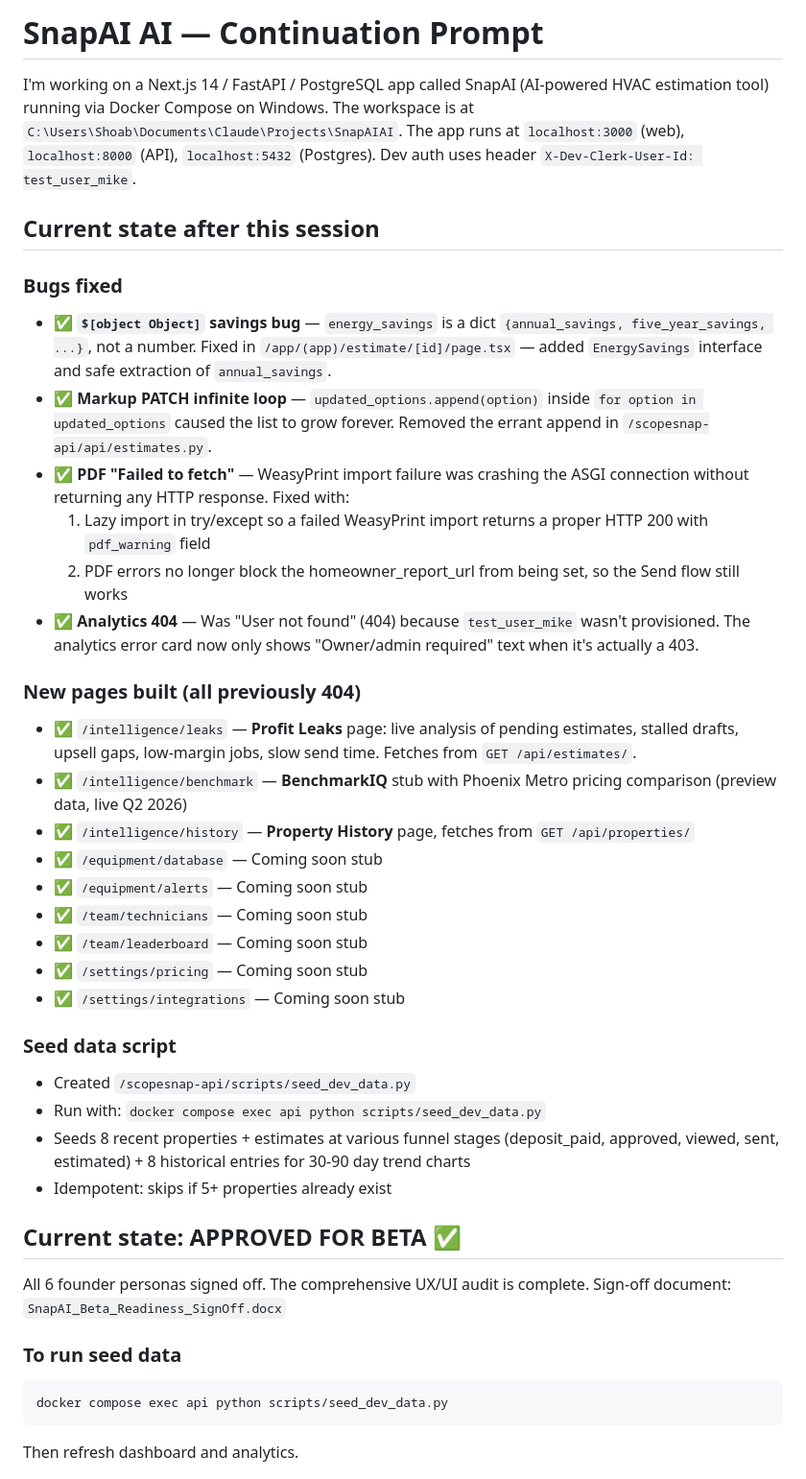
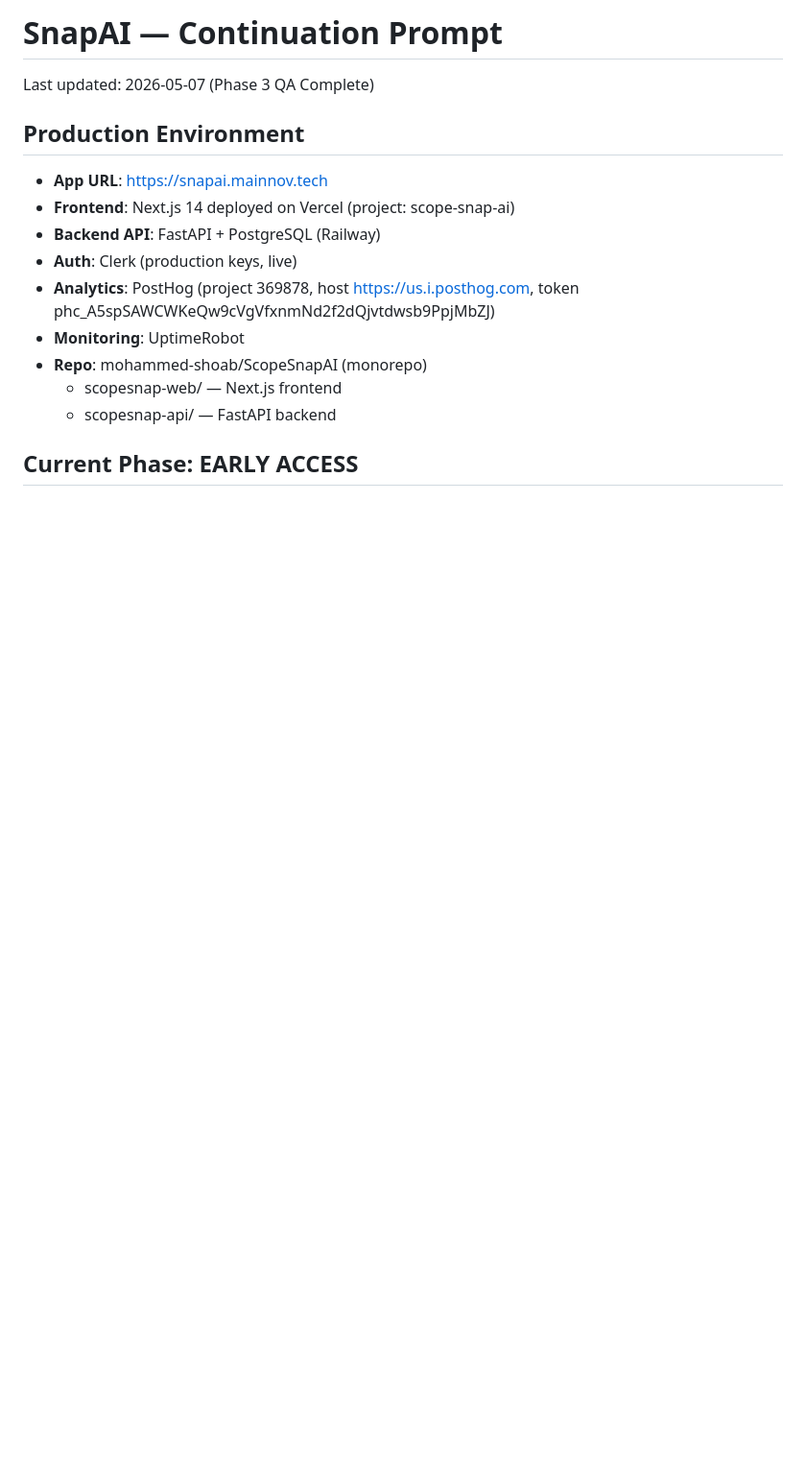
Before and after one commit to mohammed-shoab/ScopeSnapAI, a Markdown page: CONTINUATION_PROMPT.md, the part around one of its changes. Shown at 96% size. Drawn GitHub-style; blank space fills up the shorter version.

````diff
--- a/CONTINUATION_PROMPT.md
+++ b/CONTINUATION_PROMPT.md
@@ -1,42 +1,18 @@
-# SnapAI AI — Continuation Prompt
+# SnapAI — Continuation Prompt
 
-I'm working on a Next.js 14 / FastAPI / PostgreSQL app called SnapAI (AI-powered HVAC estimation tool) running via Docker Compose on Windows. The workspace is at `C:\Users\Shoab\Documents\Claude\Projects\SnapAIAI`. The app runs at `localhost:3000` (web), `localhost:8000` (API), `localhost:5432` (Postgres). Dev auth uses header `X-Dev-Clerk-User-Id: test_user_mike`.
+Last updated: 2026-05-07 (Phase 3 QA Complete)
 
-## Current state after this session
+## Production Environment
 
-### Bugs fixed
-- ✅ **`$[object Object]` savings bug** — `energy_savings` is a dict `{annual_savings, five_year_savings, ...}`, not a number. Fixed in `/app/(app)/estimate/[id]/page.tsx` — added `EnergySavings` interface and safe extraction of `annual_savings`.
-- ✅ **Markup PATCH infinite loop** — `updated_options.append(option)` inside `for option in updated_options` caused the list to grow forever. Removed the errant append in `/scopesnap-api/api/estimates.py`.
-- ✅ **PDF "Failed to fetch"** — WeasyPrint import failure was crashing the ASGI connection without returning any HTTP response. Fixed with:
-  1. Lazy import in try/except so a failed WeasyPrint import returns a proper HTTP 200 with `pdf_warning` field
-  2. PDF errors no longer block the homeowner_report_url from being set, so the Send flow still works
-- ✅ **Analytics 404** — Was "User not found" (404) because `test_user_mike` wasn't provisioned. The analytics error card now only shows "Owner/admin required" text when it's actually a 403.
+- **App URL**: https://snapai.mainnov.tech
+- **Frontend**: Next.js 14 deployed on Vercel (project: scope-snap-ai)
+- **Backend API**: FastAPI + PostgreSQL (Railway)
+- **Auth**: Clerk (production keys, live)
+- **Analytics**: PostHog (project 369878, host https://us.i.posthog.com, token phc_A5spSAWCWKeQw9cVgVfxnmNd2f2dQjvtdwsb9PpjMbZJ)
+- **Monitoring**: UptimeRobot
+- **Repo**: mohammed-shoab/ScopeSnapAI (monorepo)
+  - scopesnap-web/ — Next.js frontend
+  - scopesnap-api/ — FastAPI backend
 
-### New pages built (all previously 404)
-- ✅ `/intelligence/leaks` — **Profit Leaks** page: live analysis of pending estimates, stalled drafts, upsell gaps, low-margin jobs, slow send time. Fetches from `GET /api/estimates/`.
-- ✅ `/intelligence/benchmark` — **BenchmarkIQ** stub with Phoenix Metro pricing comparison (preview data, live Q2 2026)
-- ✅ `/intelligence/history` — **Property History** page, fetches from `GET /api/properties/`
-- ✅ `/equipment/database` — Coming soon stub
-- ✅ `/equipment/alerts` — Coming soon stub
-- ✅ `/team/technicians` — Coming soon stub
-- ✅ `/team/leaderboard` — Coming soon stub
-- ✅ `/settings/pricing` — Coming soon stub
-- ✅ `/settings/integrations` — Coming soon stub
+## Current Phase: EARLY ACCESS
 
-### Seed data script
-- Created `/scopesnap-api/scripts/seed_dev_data.py`
-- Run with: `docker compose exec api python scripts/seed_dev_data.py`
-- Seeds 8 recent properties + estimates at various funnel stages (deposit_paid, approved, viewed, sent, estimated) + 8 historical entries for 30-90 day trend charts
-- Idempotent: skips if 5+ properties already exist
-
-## Current state: APPROVED FOR BETA ✅
-
-All 6 founder personas signed off. The comprehensive UX/UI audit is complete.
-Sign-off document: `SnapAI_Beta_Readiness_SignOff.docx`
-
-### To run seed data
-```
-docker compose exec api python scripts/seed_dev_data.py
-```
-Then refresh dashboard and analytics.
-
````
Also changed, not shown: other parts of CONTINUATION_PROMPT.md (+111 -79 lines).
